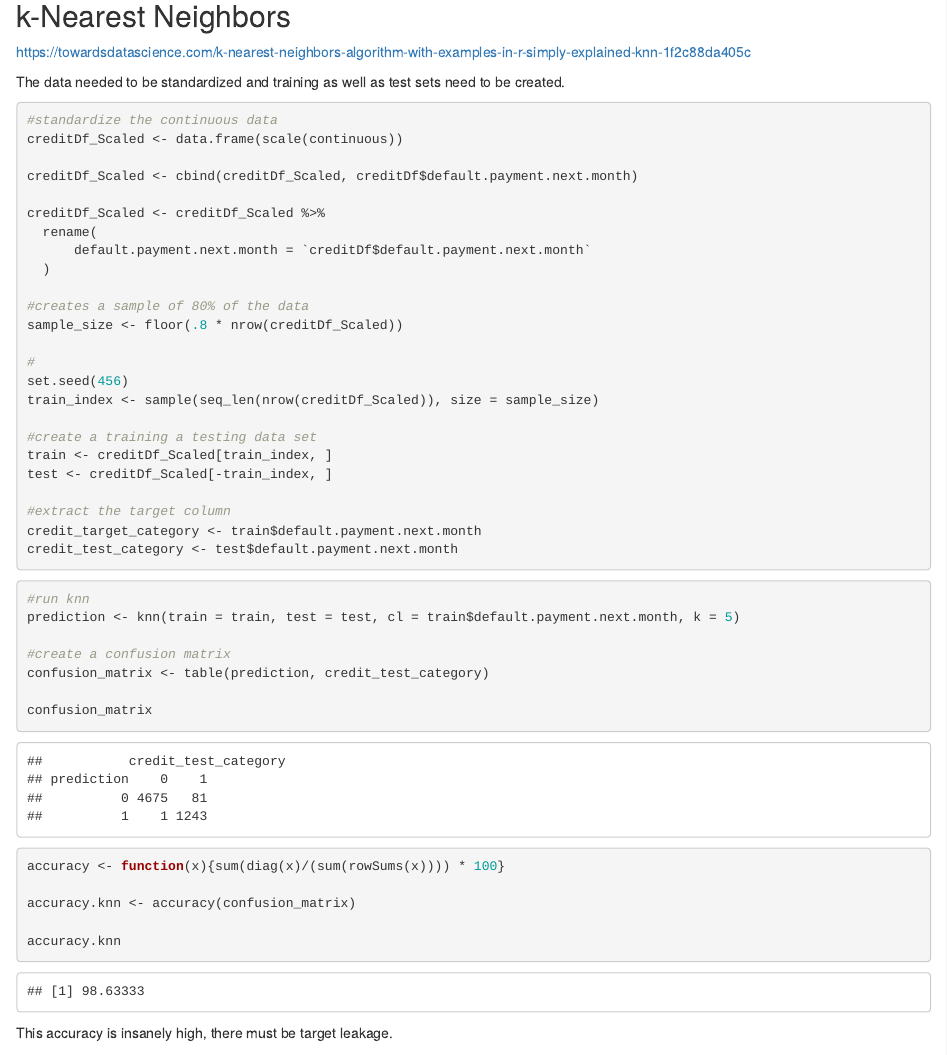
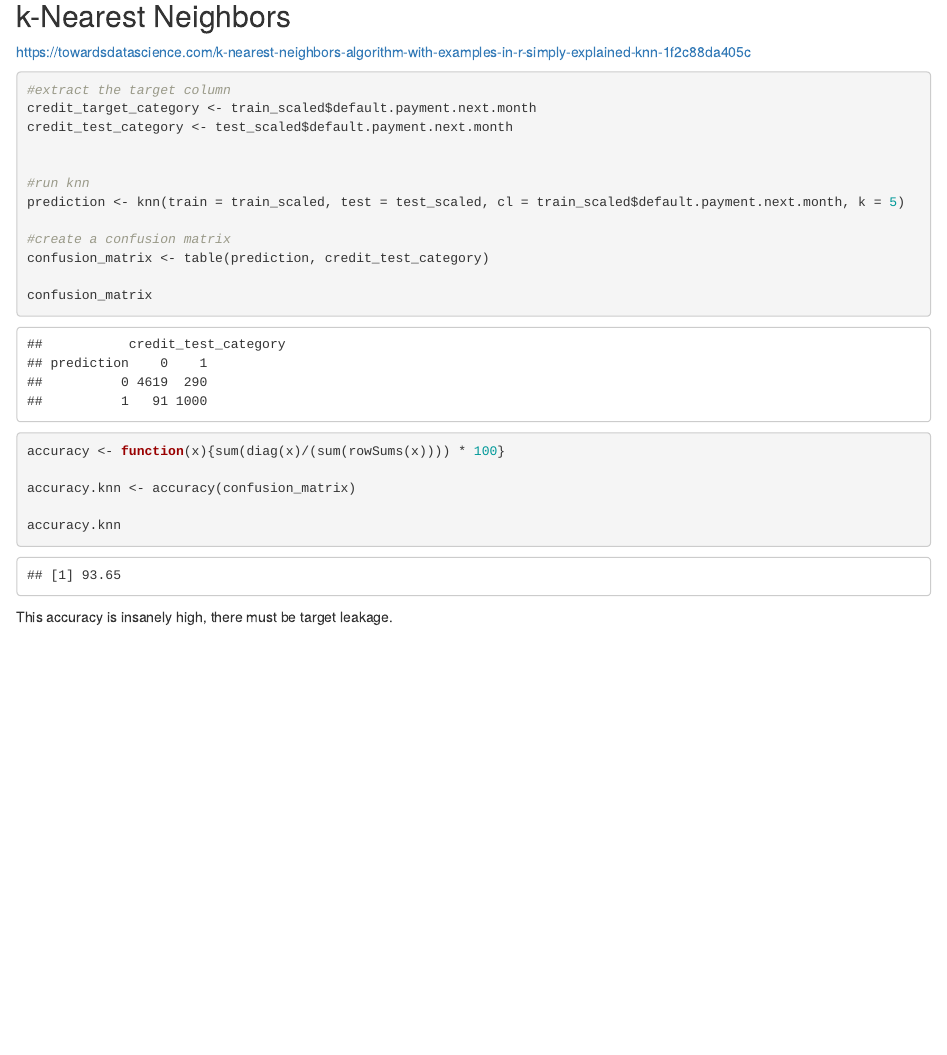
Before and after one commit to DartheConqueror/Group-Project-Credit-Card-Default, an R Markdown document (Credit Card Default Rate/Credit Card Default Rate.Rmd): the page in a window 1100 px wide, from 12690 px down before the commit and from 12630 px down after it, so that both start at the same text. Rendered offline with R 4.5, knitr and Pandoc, with nearby package versions; some code elsewhere in the file could not run offline.

Commit message:
Update Credit Card Default Rate.Rmd

````diff
--- a/Credit Card Default Rate/Credit Card Default Rate.Rmd
+++ b/Credit Card Default Rate/Credit Card Default Rate.Rmd
@@ -730,44 +730,16 @@ logit2.accuracy <- (sum(model2.correct)/length(model1.correct) * 100)
 
 https://towardsdatascience.com/k-nearest-neighbors-algorithm-with-examples-in-r-simply-explained-knn-1f2c88da405c
 
-The data needed to be standardized and training as well as test sets need to be created.
-
-```{r standardize, echo=TRUE}
-
-#standardize the continuous data
-creditDf_Scaled <- data.frame(scale(continuous))
-
-creditDf_Scaled <- cbind(creditDf_Scaled, creditDf$default.payment.next.month)
-
-creditDf_Scaled <- creditDf_Scaled %>%
-  rename(
-      default.payment.next.month = `creditDf$default.payment.next.month`
-  )
-
-#creates a sample of 80% of the data
-sample_size <- floor(.8 * nrow(creditDf_Scaled))
-
-#
-set.seed(456)
-train_index <- sample(seq_len(nrow(creditDf_Scaled)), size = sample_size)
-
-#create a training a testing data set
-train <- creditDf_Scaled[train_index, ]
-test <- creditDf_Scaled[-train_index, ]
-
-#extract the target column
-credit_target_category <- train$default.payment.next.month
-credit_test_category <- test$default.payment.next.month
-
-
-```
-
-
 
 ```{r knn, echo=TRUE}
 
+#extract the target column
+credit_target_category <- train_scaled$default.payment.next.month
+credit_test_category <- test_scaled$default.payment.next.month
+
+
 #run knn
-prediction <- knn(train = train, test = test, cl = train$default.payment.next.month, k = 5)
+prediction <- knn(train = train_scaled, test = test_scaled, cl = train_scaled$default.payment.next.month, k = 5)
 
 #create a confusion matrix
 confusion_matrix <- table(prediction, credit_test_category)
````
Also changed, not shown: Credit Card Default Rate/Credit Card Default Rate.Rmd (22 more changed lines).
